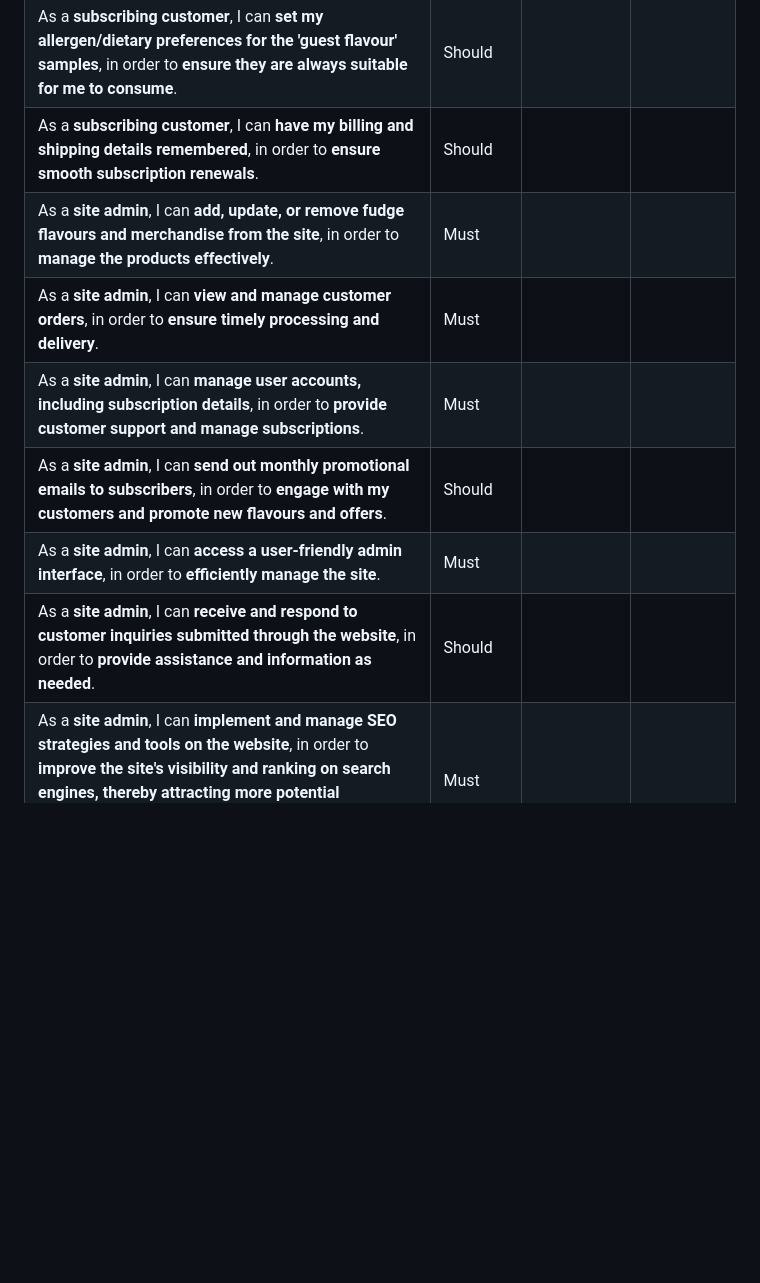
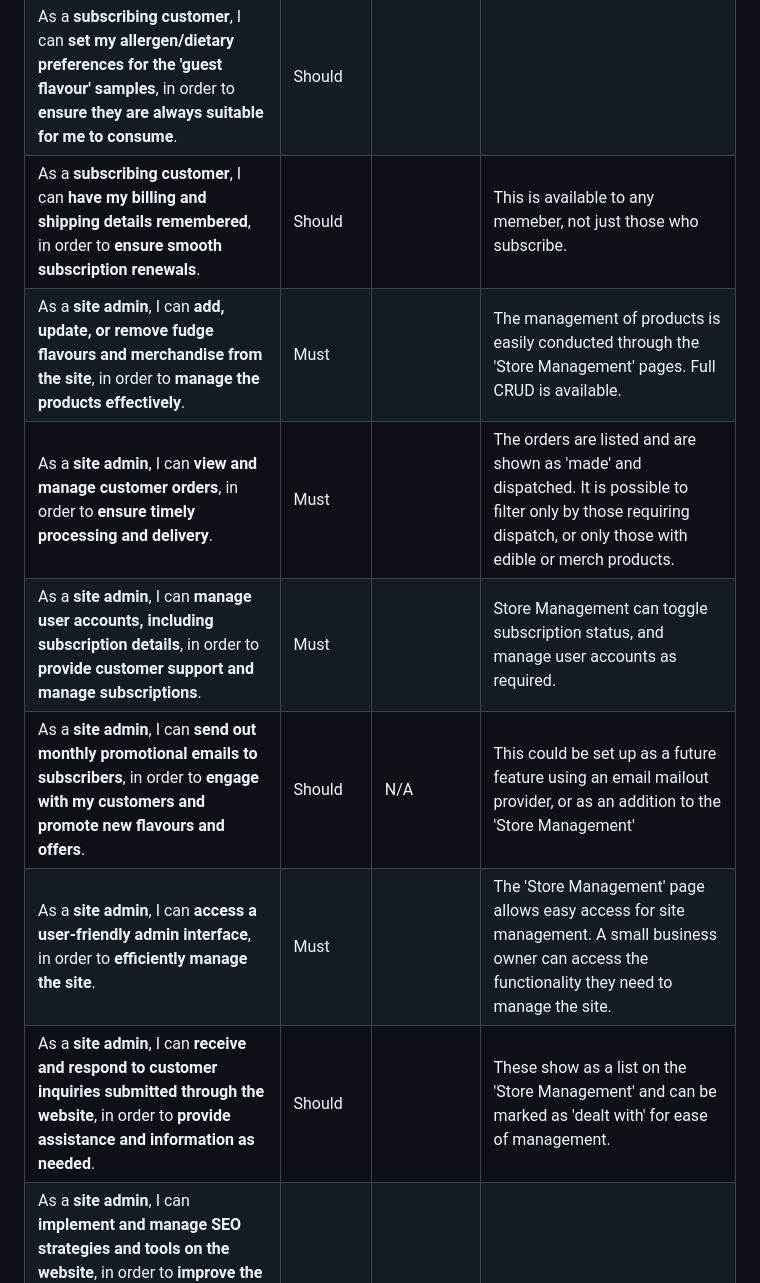
Before and after one commit to ajmccredie/fudge-kitchen, a Markdown page: README.md, the part around one of its changes. GitHub-like rendering; blank space fills up the shorter version.

Commit message:
Add test cases to testing and user stories testing text in readme

```diff
--- a/README.md
+++ b/README.md
@@ -390,11 +390,11 @@ Goal 7: 'Flavour of the month' products (automatically ordered for subscribed cu
 | As a **subscribing customer**, I can **set my allergen/dietary preferences for the 'guest flavour' samples**, in order to **ensure they are always suitable for me to consume**. | Should |  |  |
-| As a **subscribing customer**, I can **have my billing and shipping details remembered**, in order to **ensure smooth subscription renewals**. | Should |  |  |
-| As a **site admin**, I can **add, update, or remove fudge flavours and merchandise from the site**, in order to **manage the products effectively**. | Must  |  |  |
-| As a **site admin**, I can **view and manage customer orders**, in order to **ensure timely processing and delivery**. | Must  |  |  |
-| As a **site admin**, I can **manage user accounts, including subscription details**, in order to **provide customer support and manage subscriptions**. | Must |  |  |
-| As a **site admin**, I can **send out monthly promotional emails to subscribers**, in order to **engage with my customers and promote new flavours and offers**. | Should |  |  |
-| As a **site admin**, I can **access a user-friendly admin interface**, in order to **efficiently manage the site**. | Must |  |  |
-| As a **site admin**, I can **receive and respond to customer inquiries submitted through the website**, in order to **provide assistance and information as needed**. | Should |  |  |
+| As a **subscribing customer**, I can **have my billing and shipping details remembered**, in order to **ensure smooth subscription renewals**. | Should |  | This is available to any memeber, not just those who subscribe. |
+| As a **site admin**, I can **add, update, or remove fudge flavours and merchandise from the site**, in order to **manage the products effectively**. | Must  |  | The management of products is easily conducted through the 'Store Management' pages. Full CRUD is available. |
+| As a **site admin**, I can **view and manage customer orders**, in order to **ensure timely processing and delivery**. | Must  |  | The orders are listed and are shown as 'made' and dispatched. It is possible to filter only by those requiring dispatch, or only those with edible or merch products. |
+| As a **site admin**, I can **manage user accounts, including subscription details**, in order to **provide customer support and manage subscriptions**. | Must |  | Store Management can toggle subscription status, and manage user accounts as required. |
+| As a **site admin**, I can **send out monthly promotional emails to subscribers**, in order to **engage with my customers and promote new flavours and offers**. | Should | N/A | This could be set up as a future feature using an email mailout provider, or as an addition to the 'Store Management' |
+| As a **site admin**, I can **access a user-friendly admin interface**, in order to **efficiently manage the site**. | Must |  | The 'Store Management' page allows easy access for site management. A small business owner can access the functionality they need to manage the site. |
+| As a **site admin**, I can **receive and respond to customer inquiries submitted through the website**, in order to **provide assistance and information as needed**. | Should |  | These show as a list on the 'Store Management' and can be marked as 'dealt with' for ease of management. |
 | As a **site admin**, I can **implement and manage SEO strategies and tools on the website**, in order to **improve the site's visibility and ranking on search engines, thereby attracting more potential customers to our fudge products and increasing sales**. | Must |  |  |
 
 
```
Also changed, not shown: other parts of README.md (+17 -17 lines), TESTING.md (+31 -23 lines).
